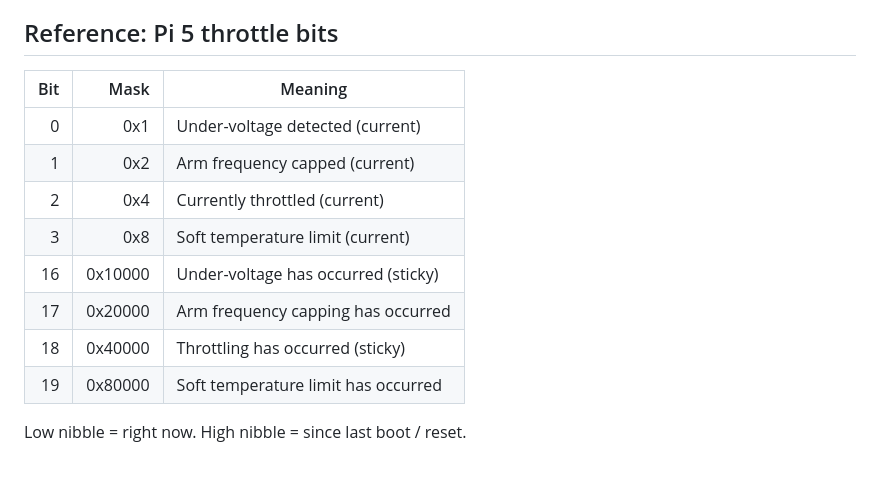
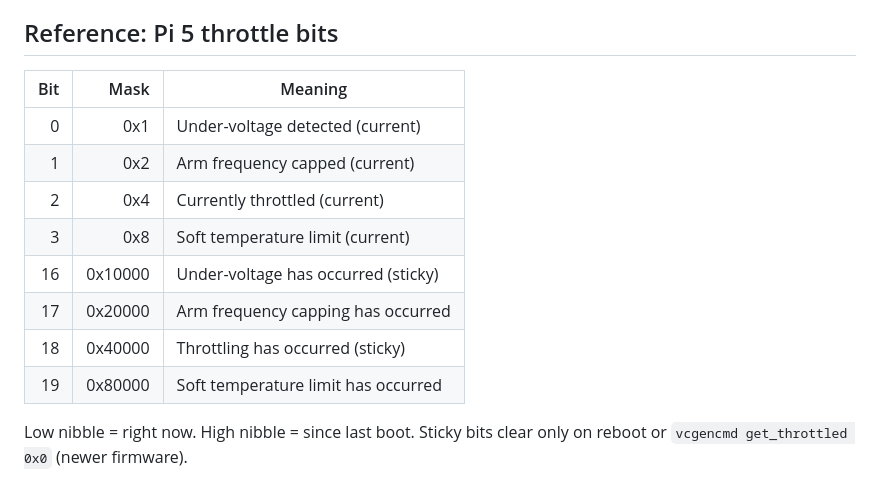
Before and after one commit to egnor/neotropolis, a Markdown page: POWER.md, the part around one of its changes. Drawn GitHub-style.

Commit message:
update docs for power adventure

```diff
--- a/POWER.md
+++ b/POWER.md
@@ -181,15 +136,16 @@ the regression test after each improvement.
 
 ## Reference: Pi 5 throttle bits
 
-| Bit     | Mask    | Meaning                               |
-| ------: | ------: | ------------------------------------- |
-| 0       | 0x1     | Under-voltage detected (current)      |
-| 1       | 0x2     | Arm frequency capped (current)        |
-| 2       | 0x4     | Currently throttled (current)         |
-| 3       | 0x8     | Soft temperature limit (current)      |
-| 16      | 0x10000 | Under-voltage has occurred (sticky)   |
-| 17      | 0x20000 | Arm frequency capping has occurred    |
-| 18      | 0x40000 | Throttling has occurred (sticky)      |
-| 19      | 0x80000 | Soft temperature limit has occurred   |
+| Bit | Mask    | Meaning                               |
+| --: | ------: | ------------------------------------- |
+| 0   | 0x1     | Under-voltage detected (current)      |
+| 1   | 0x2     | Arm frequency capped (current)        |
+| 2   | 0x4     | Currently throttled (current)         |
+| 3   | 0x8     | Soft temperature limit (current)      |
+| 16  | 0x10000 | Under-voltage has occurred (sticky)   |
+| 17  | 0x20000 | Arm frequency capping has occurred    |
+| 18  | 0x40000 | Throttling has occurred (sticky)      |
+| 19  | 0x80000 | Soft temperature limit has occurred   |
 
-Low nibble = right now. High nibble = since last boot / reset.
+Low nibble = right now. High nibble = since last boot. Sticky bits clear
+only on reboot or `vcgencmd get_throttled 0x0` (newer firmware).
```
Also changed, not shown: other parts of POWER.md (+100 -145 lines), TRASHBOT.md (+5 -2 lines).
